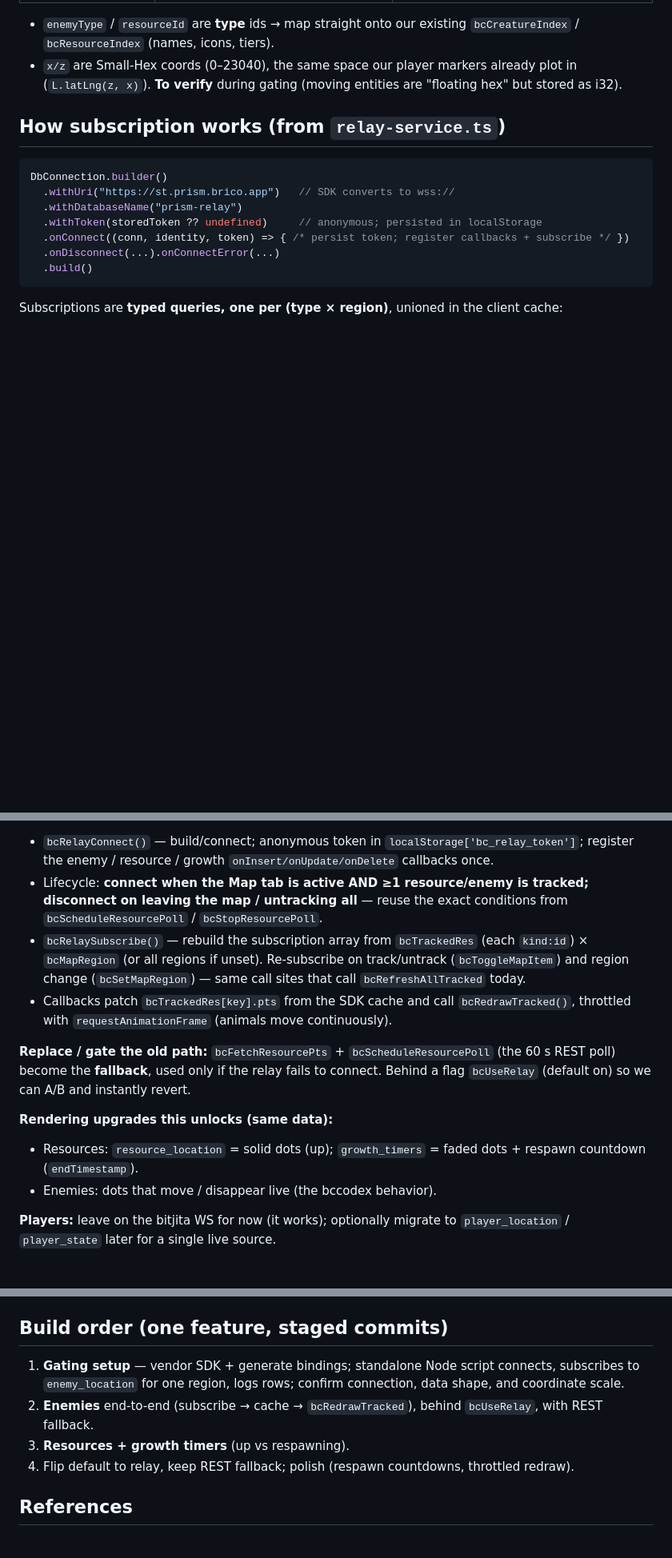
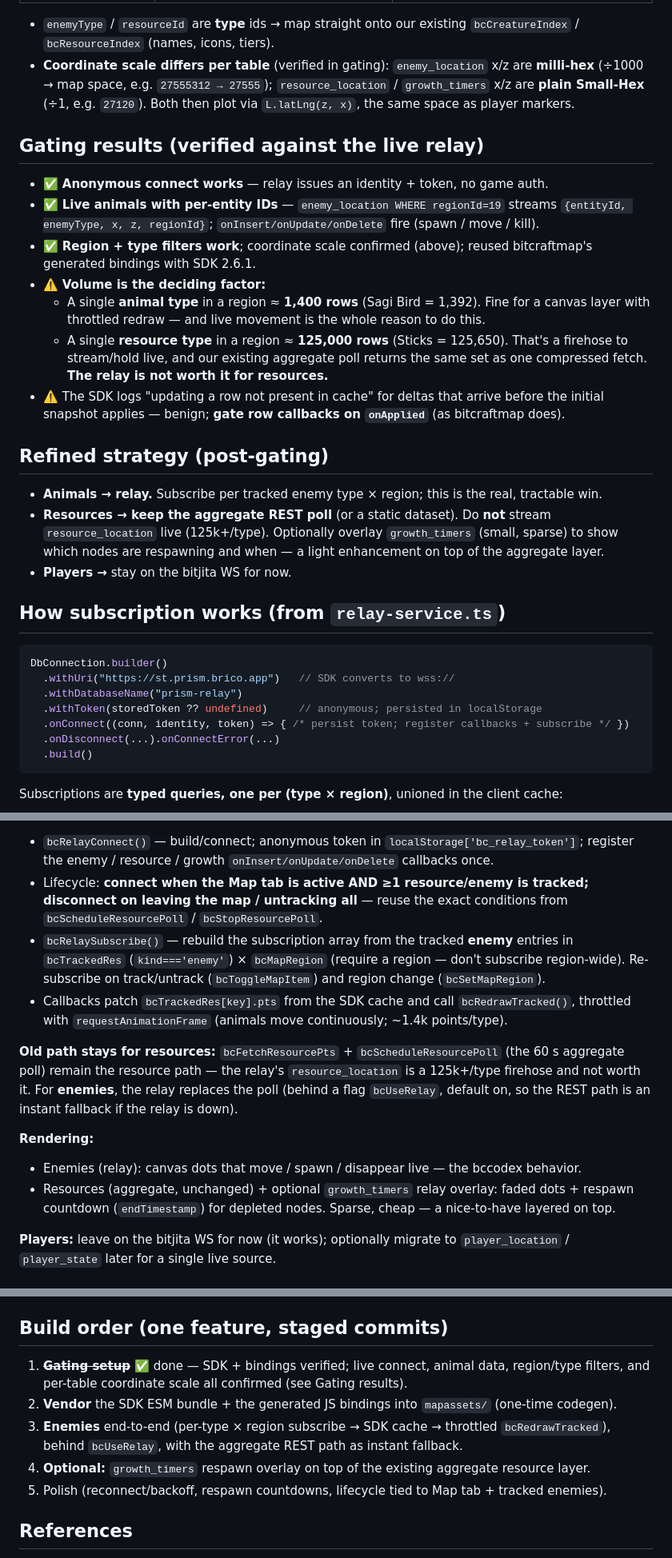
Before and after one commit to h-almansouri/Bitcraft-Companion, a Markdown page: docs/live-map-plan.md, 3 parts joined by grey strips. Shown at 80% size. GitHub-like rendering; blank space fills up the shorter version.

Commit message:
docs: fold gating results into live-map plan
Verified the prism-relay connection end-to-end: anonymous auth, live
enemy_location with per-entity IDs, region/type filters, and callbacks.
Two plan-changing findings: coordinate scale differs per table (enemies
milli-hex /1000, resources plain small-hex), and volume splits the
approach — animals ~1.4k/type (relay wins) but resources ~125k/type
(firehose, keep the aggregate poll). Refined strategy: animals via relay,
resources stay aggregate + optional growth_timers respawn overlay.

Co-Authored-By: Claude Opus 4.8 <noreply@anthropic.com>

```diff
--- a/docs/live-map-plan.md
+++ b/docs/live-map-plan.md
@@ -26,8 +26,33 @@ reconnect (no game credentials).
 
 - `enemyType` / `resourceId` are **type** ids → map straight onto our existing `bcCreatureIndex` /
   `bcResourceIndex` (names, icons, tiers).
-- `x/z` are Small-Hex coords (0–23040), the same space our player markers already plot in
-  (`L.latLng(z, x)`). **To verify** during gating (moving entities are "floating hex" but stored as i32).
+- **Coordinate scale differs per table** (verified in gating): `enemy_location` x/z are **milli-hex**
+  (÷1000 → map space, e.g. `27555312 → 27555`); `resource_location` / `growth_timers` x/z are **plain
+  Small-Hex** (÷1, e.g. `27120`). Both then plot via `L.latLng(z, x)`, the same space as player markers.
+
+## Gating results (verified against the live relay)
+
+- ✅ **Anonymous connect works** — relay issues an identity + token, no game auth.
+- ✅ **Live animals with per-entity IDs** — `enemy_location WHERE regionId=19` streams
+  `{entityId, enemyType, x, z, regionId}`; `onInsert/onUpdate/onDelete` fire (spawn / move / kill).
+- ✅ **Region + type filters work**; coordinate scale confirmed (above); reused bitcraftmap's generated
+  bindings with SDK 2.6.1.
+- ⚠️ **Volume is the deciding factor:**
+  - A single **animal type** in a region ≈ **1,400 rows** (Sagi Bird = 1,392). Fine for a canvas layer
+    with throttled redraw — and live movement is the whole reason to do this.
+  - A single **resource type** in a region ≈ **125,000 rows** (Sticks = 125,650). That's a firehose to
+    stream/hold live, and our existing aggregate poll returns the same set as one compressed fetch. **The
+    relay is not worth it for resources.**
+- ⚠️ The SDK logs "updating a row not present in cache" for deltas that arrive before the initial
+  snapshot applies — benign; **gate row callbacks on `onApplied`** (as bitcraftmap does).
+
+## Refined strategy (post-gating)
+
+- **Animals → relay.** Subscribe per tracked enemy type × region; this is the real, tractable win.
+- **Resources → keep the aggregate REST poll** (or a static dataset). Do **not** stream `resource_location`
+  live (125k+/type). Optionally overlay `growth_timers` (small, sparse) to show which nodes are respawning
+  and when — a light enhancement on top of the aggregate layer.
+- **Players →** stay on the bitjita WS for now.
 
 ## How subscription works (from `relay-service.ts`)
 
@@ -82,20 +107,21 @@ zero-dep proxy and re-implements cross-client subscription refcounting — not w
   enemy / resource / growth `onInsert/onUpdate/onDelete` callbacks once.
 - Lifecycle: **connect when the Map tab is active AND ≥1 resource/enemy is tracked; disconnect on leaving
   the map / untracking all** — reuse the exact conditions from `bcScheduleResourcePoll` / `bcStopResourcePoll`.
-- `bcRelaySubscribe()` — rebuild the subscription array from `bcTrackedRes` (each `kind:id`) × `bcMapRegion`
-  (or all regions if unset). Re-subscribe on track/untrack (`bcToggleMapItem`) and region change
-  (`bcSetMapRegion`) — same call sites that call `bcRefreshAllTracked` today.
+- `bcRelaySubscribe()` — rebuild the subscription array from the tracked **enemy** entries in
+  `bcTrackedRes` (`kind==='enemy'`) × `bcMapRegion` (require a region — don't subscribe region-wide).
+  Re-subscribe on track/untrack (`bcToggleMapItem`) and region change (`bcSetMapRegion`).
 - Callbacks patch `bcTrackedRes[key].pts` from the SDK cache and call `bcRedrawTracked()`, throttled with
-  `requestAnimationFrame` (animals move continuously).
+  `requestAnimationFrame` (animals move continuously; ~1.4k points/type).
 
-**Replace / gate the old path:** `bcFetchResourcePts` + `bcScheduleResourcePoll` (the 60 s REST poll)
-become the **fallback**, used only if the relay fails to connect. Behind a flag `bcUseRelay` (default on)
-so we can A/B and instantly revert.
+**Old path stays for resources:** `bcFetchResourcePts` + `bcScheduleResourcePoll` (the 60 s aggregate poll)
+remain the resource path — the relay's `resource_location` is a 125k+/type firehose and not worth it.
+For **enemies**, the relay replaces the poll (behind a flag `bcUseRelay`, default on, so the REST path is
+an instant fallback if the relay is down).
 
-**Rendering upgrades this unlocks (same data):**
-- Resources: `resource_location` = solid dots (up); `growth_timers` = faded dots + respawn countdown
-  (`endTimestamp`).
-- Enemies: dots that move / disappear live (the bccodex behavior).
+**Rendering:**
+- Enemies (relay): canvas dots that move / spawn / disappear live — the bccodex behavior.
+- Resources (aggregate, unchanged) + optional `growth_timers` relay overlay: faded dots + respawn
+  countdown (`endTimestamp`) for depleted nodes. Sparse, cheap — a nice-to-have layered on top.
 
 **Players:** leave on the bitjita WS for now (it works); optionally migrate to `player_location` /
 `player_state` later for a single live source.
@@ -112,11 +138,13 @@ so we can A/B and instantly revert.
 
 ## Build order (one feature, staged commits)
 
-1. **Gating setup** — vendor SDK + generate bindings; standalone Node script connects, subscribes to
-   `enemy_location` for one region, logs rows; confirm connection, data shape, and coordinate scale.
-2. **Enemies** end-to-end (subscribe → cache → `bcRedrawTracked`), behind `bcUseRelay`, with REST fallback.
-3. **Resources + growth timers** (up vs respawning).
-4. Flip default to relay, keep REST fallback; polish (respawn countdowns, throttled redraw).
+1. ~~**Gating setup**~~ ✅ done — SDK + bindings verified; live connect, animal data, region/type filters,
+   and per-table coordinate scale all confirmed (see Gating results).
+2. **Vendor** the SDK ESM bundle + the generated JS bindings into `mapassets/` (one-time codegen).
+3. **Enemies** end-to-end (per-type × region subscribe → SDK cache → throttled `bcRedrawTracked`), behind
+   `bcUseRelay`, with the aggregate REST path as instant fallback.
+4. **Optional:** `growth_timers` respawn overlay on top of the existing aggregate resource layer.
+5. Polish (reconnect/backoff, respawn countdowns, lifecycle tied to Map tab + tracked enemies).
 
 ## References
 
```
